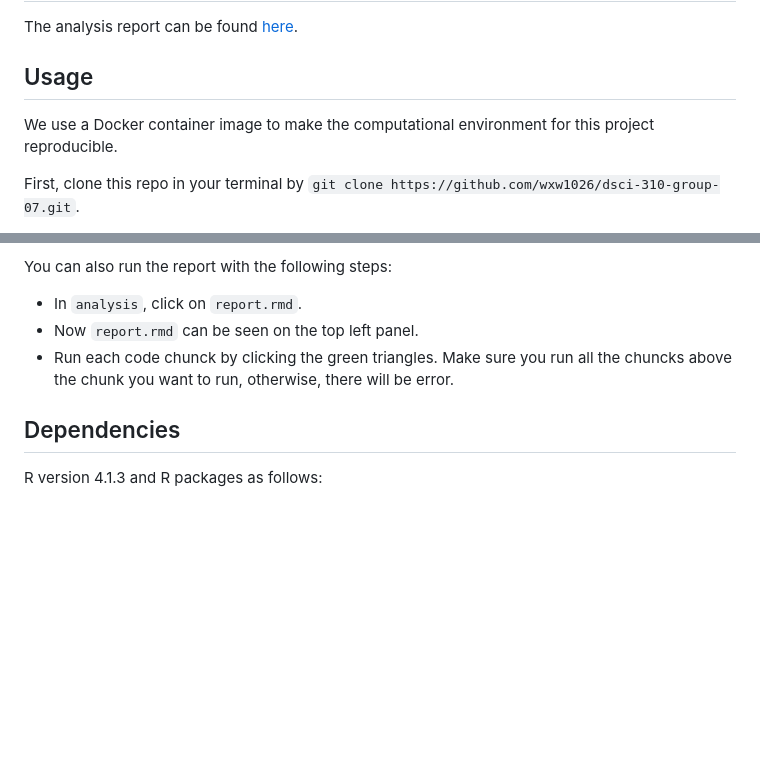
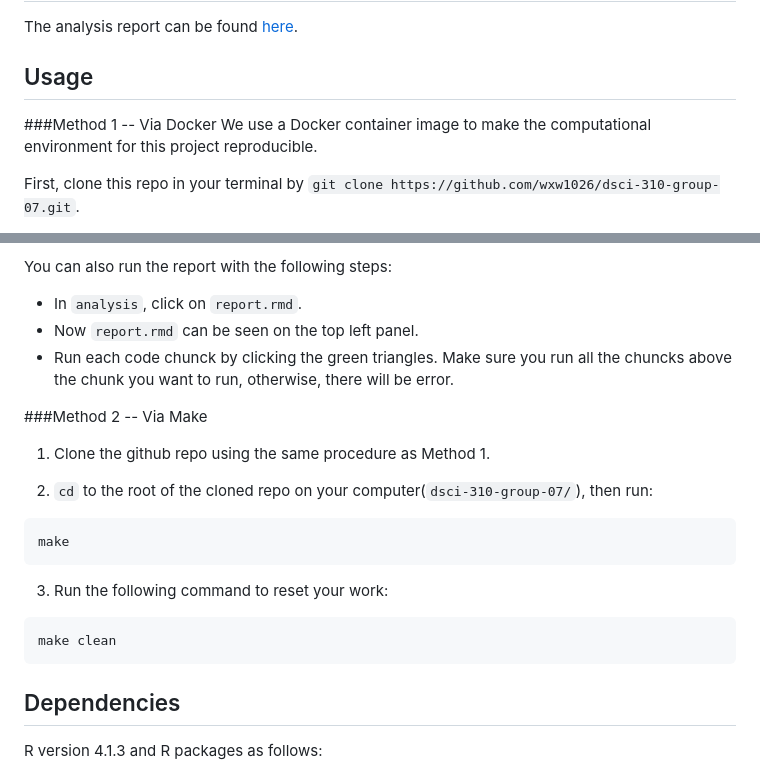
Before and after one commit to DSCI-310-2023/dsci-310-group-07, a Markdown page: README.md, 2 parts joined by grey strips. Rendered like a GitHub page; blank space fills up the shorter version.

Commit message:
update documentation for make

````diff
--- a/README.md
+++ b/README.md
@@ -14,6 +14,7 @@ The analysis report can be found [here](analysis/report.rmd).
 
 ## Usage
 
+###Method 1 -- Via Docker
 We use a Docker container image to make the computational environment for this project reproducible.
 
 First, clone this repo in your terminal by `git clone https://github.com/wxw1026/dsci-310-group-07.git`.
@@ -54,6 +55,21 @@ You can also run the report with the following steps:
  * Now `report.rmd` can be seen on the top left panel.
  * Run each code chunck by clicking the green triangles. Make sure you run all the chuncks above the chunk you want to run, otherwise, there will be error.
 
+###Method 2 -- Via Make
+
+1. Clone the github repo using the same procedure as Method 1.
+
+2. `cd` to the root of the cloned repo on your computer(`dsci-310-group-07/`), then run:
+
+```
+make
+```
+
+3. Run the following command to reset your work:
+```
+make clean
+```
+
 ## Dependencies
 
 R version 4.1.3 and R packages as follows:
````
